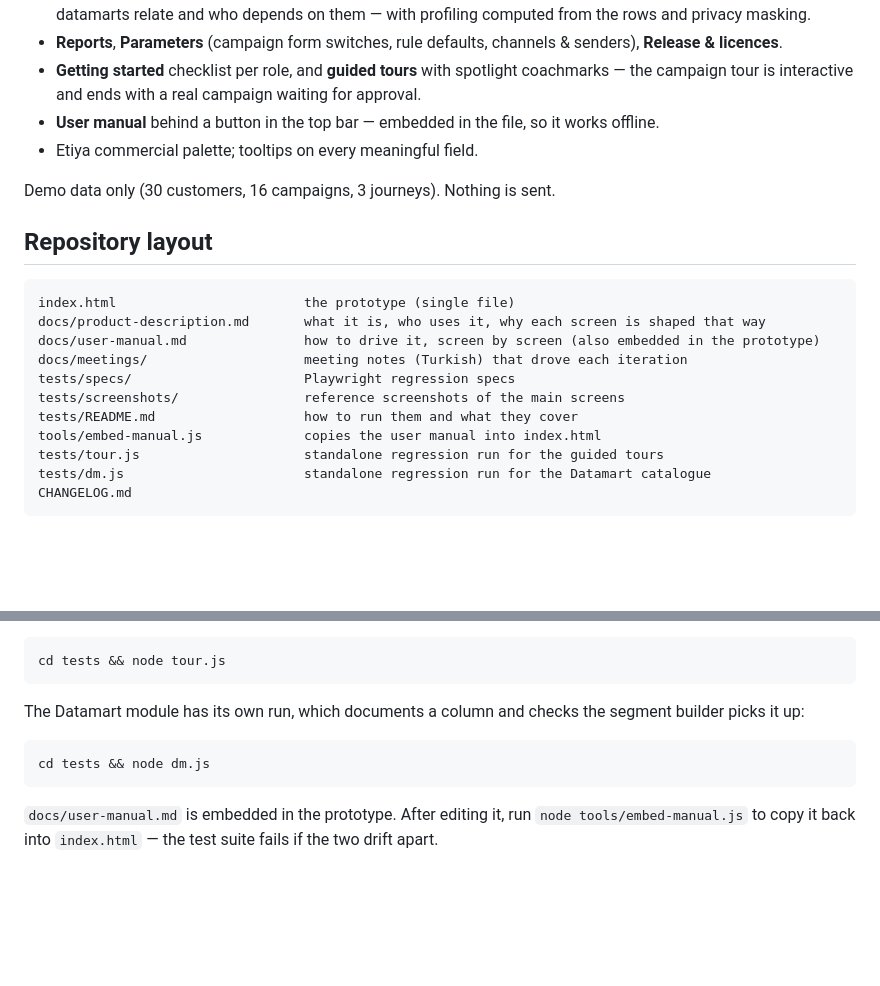
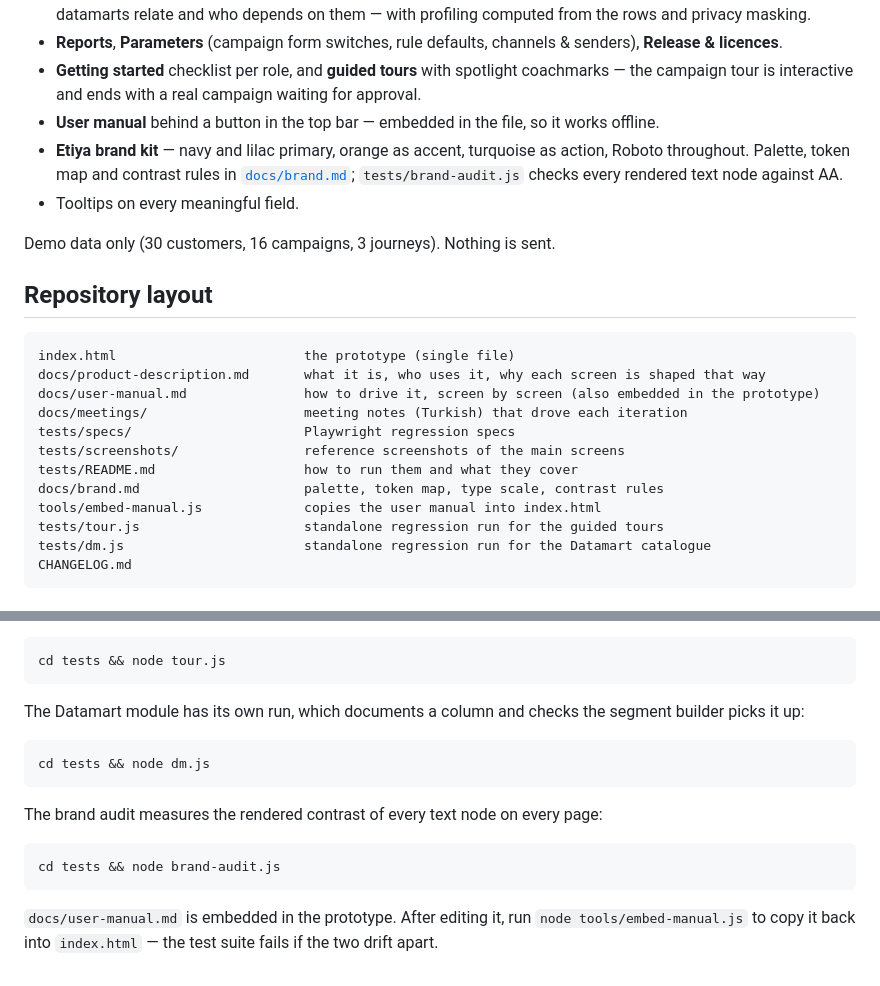
Before and after one commit to nevalreisoglu/CM-New-UI-UX, a Markdown page: README.md, 2 parts joined by grey strips. GitHub-like rendering; blank space fills up the shorter version.

````diff
--- a/README.md
+++ b/README.md
@@ -21,7 +21,8 @@ With GitHub Pages enabled on this repo it is served at the repo's Pages URL.
 - **Reports**, **Parameters** (campaign form switches, rule defaults, channels & senders), **Release & licences**.
 - **Getting started** checklist per role, and **guided tours** with spotlight coachmarks — the campaign tour is interactive and ends with a real campaign waiting for approval.
 - **User manual** behind a button in the top bar — embedded in the file, so it works offline.
-- Etiya commercial palette; tooltips on every meaningful field.
+- **Etiya brand kit** — navy and lilac primary, orange as accent, turquoise as action, Roboto throughout. Palette, token map and contrast rules in [`docs/brand.md`](docs/brand.md); `tests/brand-audit.js` checks every rendered text node against AA.
+- Tooltips on every meaningful field.
 
 Demo data only (30 customers, 16 campaigns, 3 journeys). Nothing is sent.
 
@@ -35,6 +36,7 @@ docs/meetings/                    meeting notes (Turkish) that drove each iterat
 tests/specs/                      Playwright regression specs
 tests/screenshots/                reference screenshots of the main screens
 tests/README.md                   how to run them and what they cover
+docs/brand.md                     palette, token map, type scale, contrast rules
 tools/embed-manual.js             copies the user manual into index.html
 tests/tour.js                     standalone regression run for the guided tours
 tests/dm.js                       standalone regression run for the Datamart catalogue
@@ -68,5 +70,11 @@ The Datamart module has its own run, which documents a column and checks the seg
 cd tests && node dm.js
 ```
 
+The brand audit measures the rendered contrast of every text node on every page:
+
+```bash
+cd tests && node brand-audit.js
+```
+
 `docs/user-manual.md` is embedded in the prototype. After editing it, run `node tools/embed-manual.js`
 to copy it back into `index.html` — the test suite fails if the two drift apart.
````
Also changed, not shown: CHANGELOG.md (+9 -0 lines), docs/brand.md (added, +135 -0 lines).
